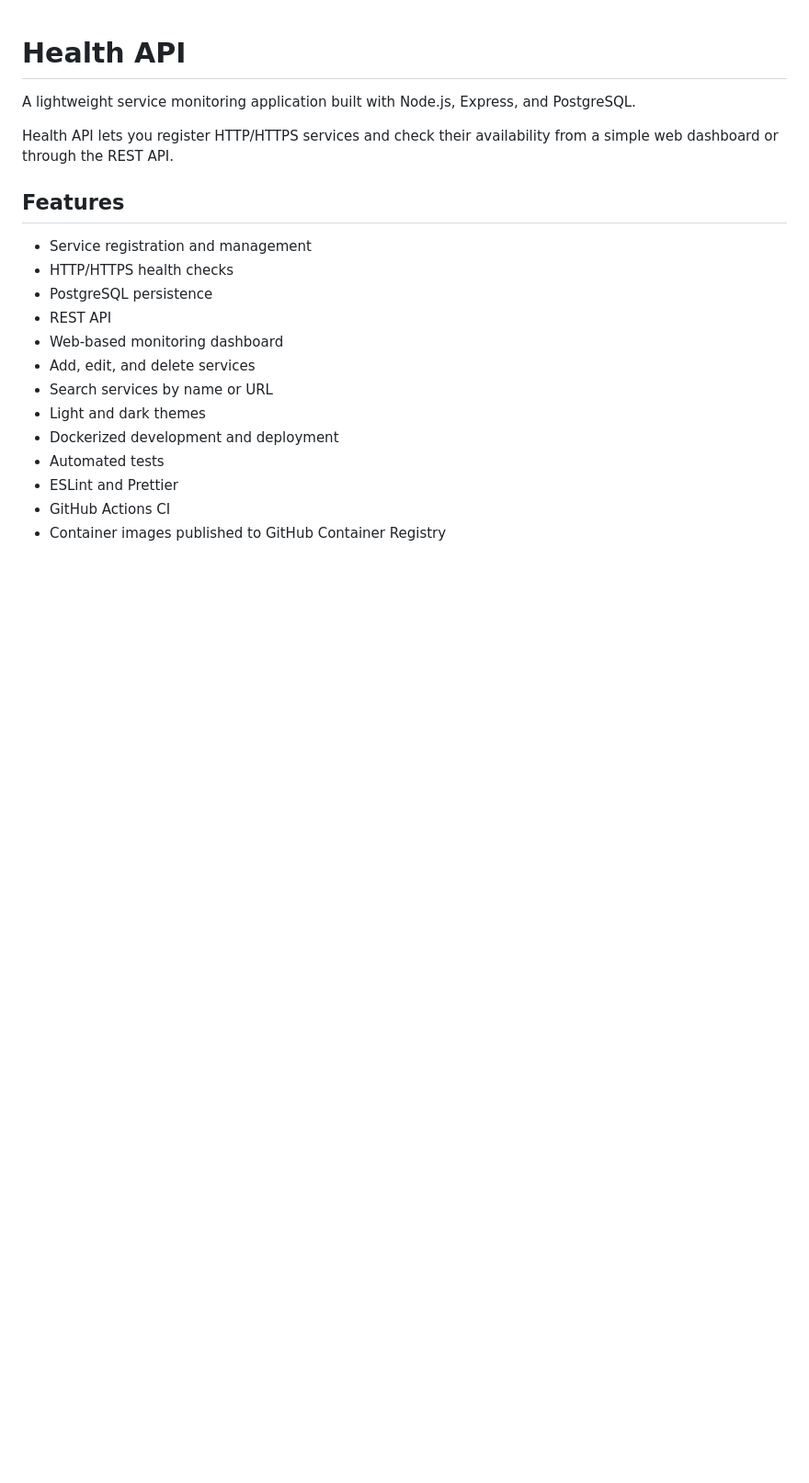
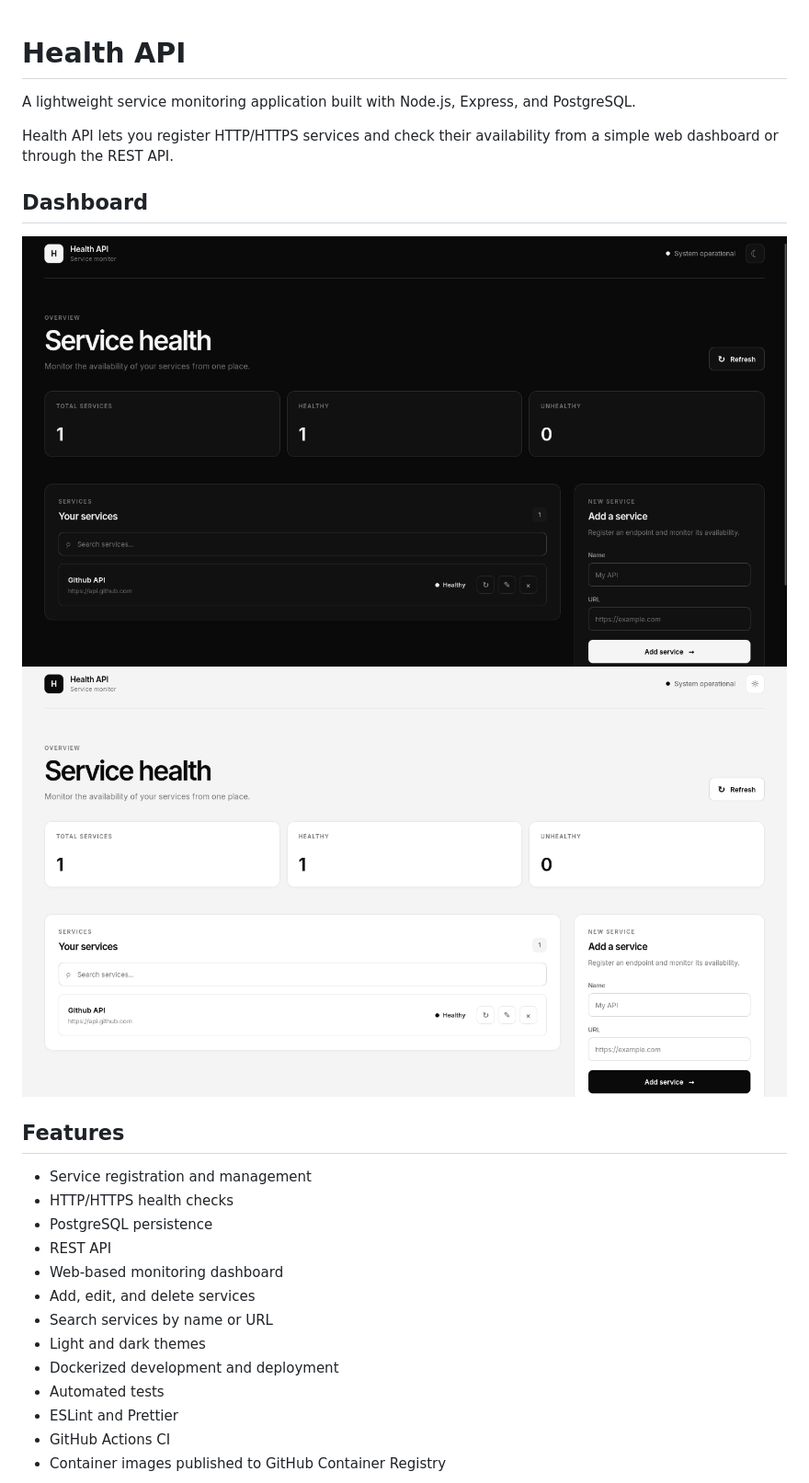
Before and after one commit to alirezajafarlou/health-api, a Markdown page: README.md, the part around the change. Shown at 92% size. GitHub-like rendering; blank space fills up the shorter version.

Commit message:
update: update README description

```diff
--- a/README.md
+++ b/README.md
@@ -3,6 +3,10 @@
 A lightweight service monitoring application built with Node.js, Express, and PostgreSQL.
 
 Health API lets you register HTTP/HTTPS services and check their availability from a simple web dashboard or through the REST API.
+
+## Dashboard
+![Health API dark mode](docs/screenshots/dashboard-dark.png)
+![Health API dark mode](docs/screenshots/dashboard-light.png)
 
 ## Features
 
```
